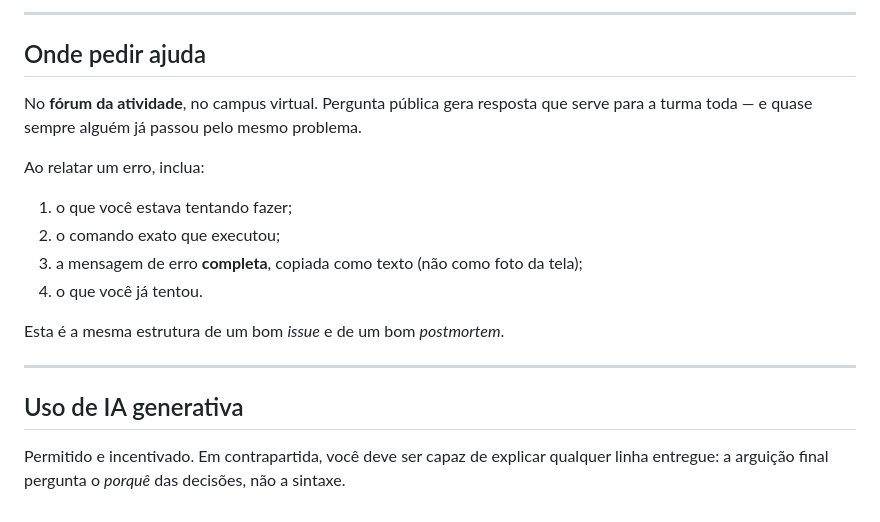
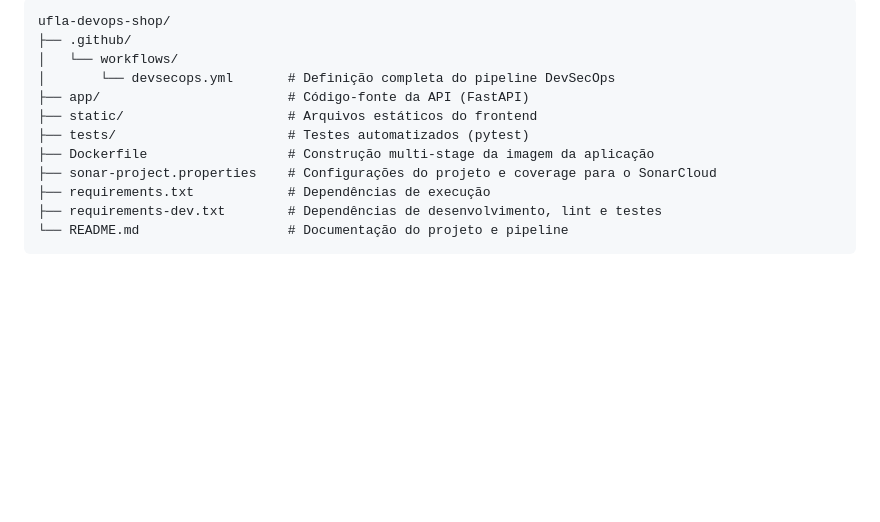
Before and after one commit to DJhuan/ufla-devops-shop, a Markdown page: README.md, the part around one of its changes. Drawn GitHub-style; blank space fills up the shorter version.

````diff
--- a/README.md
+++ b/README.md
@@ -167,23 +65,14 @@ Este repositório implementa um pipeline de integração contínua com foco em s
----
-
-## Onde pedir ajuda
-
-No **fórum da atividade**, no campus virtual. Pergunta pública gera resposta que
-serve para a turma toda — e quase sempre alguém já passou pelo mesmo problema.
-
-Ao relatar um erro, inclua:
-
-1. o que você estava tentando fazer;
-2. o comando exato que executou;
-3. a mensagem de erro **completa**, copiada como texto (não como foto da tela);
-4. o que você já tentou.
-
-Esta é a mesma estrutura de um bom *issue* e de um bom *postmortem*.
-
----
-
-## Uso de IA generativa
-
-Permitido e incentivado. Em contrapartida, você deve ser capaz de explicar
-qualquer linha entregue: a arguição final pergunta o *porquê* das decisões, não
-a sintaxe.
+```text
+ufla-devops-shop/
+├── .github/
+│   └── workflows/
+│       └── devsecops.yml       # Definição completa do pipeline DevSecOps
+├── app/                        # Código-fonte da API (FastAPI)
+├── static/                     # Arquivos estáticos do frontend
+├── tests/                      # Testes automatizados (pytest)
+├── Dockerfile                  # Construção multi-stage da imagem da aplicação
+├── sonar-project.properties    # Configurações do projeto e coverage para o SonarCloud
+├── requirements.txt            # Dependências de execução
+├── requirements-dev.txt        # Dependências de desenvolvimento, lint e testes
+└── README.md                   # Documentação do projeto e pipeline
+```
````
Also changed, not shown: other parts of README.md (+44 -146 lines).
